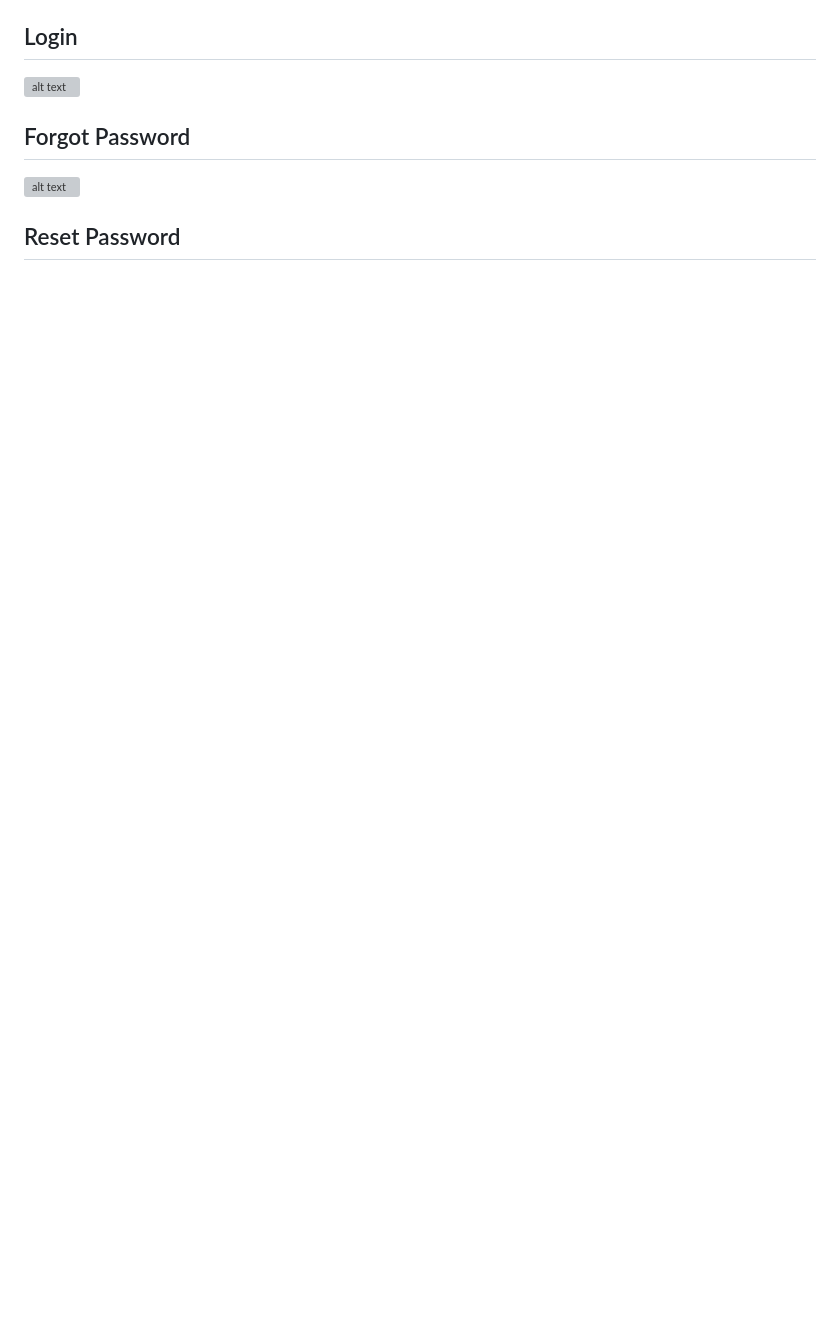
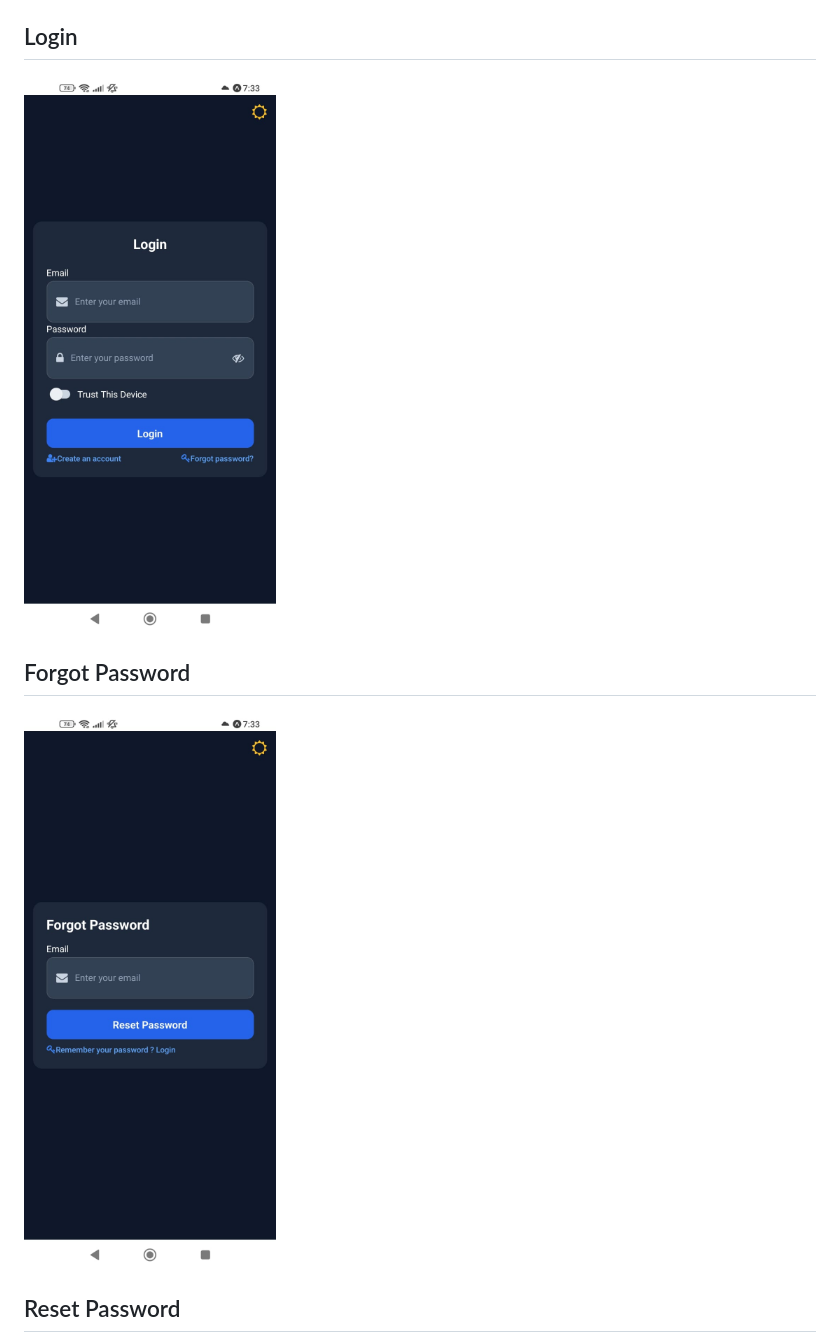
Before and after one commit to roy845/Fullstack-Warranty-Management-System, a Markdown page: mobile/README.md, the part around one of its changes. Drawn GitHub-style; blank space fills up the shorter version; grey boxes are pictures that could not be loaded.

```diff
--- a/mobile/README.md
+++ b/mobile/README.md
@@ -205,11 +204,11 @@ npm install
 
 ## Login
 
-![alt text](./assets/login.jpg)
+![alt text](../assets/login.jpg)
 
 ## Forgot Password
 
-![alt text](./assets/forgot_password.jpg)
+![alt text](../assets/forgot_password.jpg)
 
 ## Reset Password
 
```
Also changed, not shown: other parts of mobile/README.md (+16 -17 lines).
